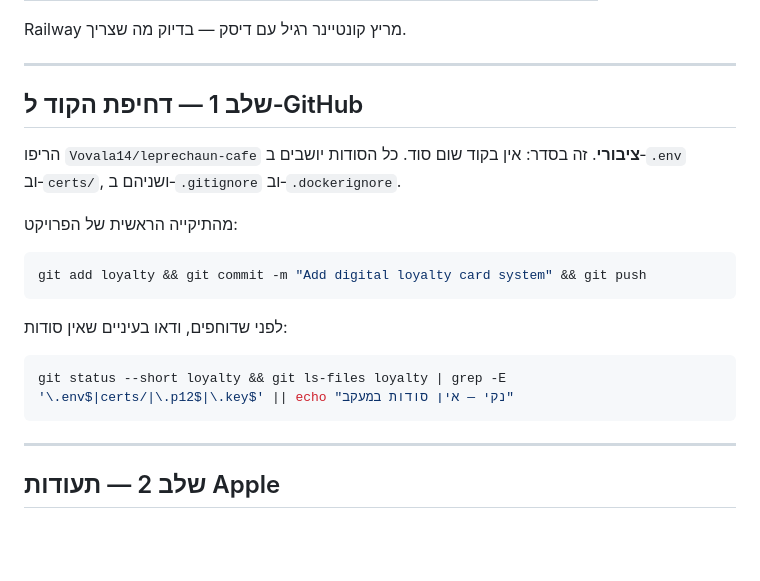
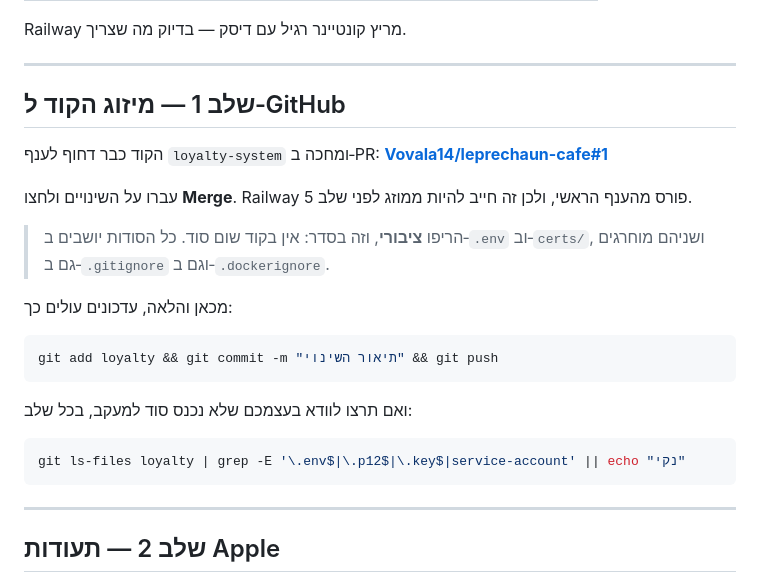
Before and after one commit to Vovala14/leprechaun-cafe, a Markdown page: loyalty/DEPLOY.md, the part around the change. Drawn GitHub-style; blank space fills up the shorter version.

Commit message:
Point deploy guide at the PR instead of a manual push
The code is already on GitHub, so step 1 is a merge, not a push. Keeps
the ordering honest: Railway deploys from the default branch, so the
merge has to happen before the service is created.

Co-Authored-By: Claude Opus 5 <noreply@anthropic.com>

````diff
--- a/loyalty/DEPLOY.md
+++ b/loyalty/DEPLOY.md
@@ -23,21 +23,26 @@ Railway מריץ קונטיינר רגיל עם דיסק — בדיוק מה ש
 
 ---
 
-## שלב 1 — דחיפת הקוד ל‑GitHub
+## שלב 1 — מיזוג הקוד ל‑GitHub
 
-הריפו `Vovala14/leprechaun-cafe` **ציבורי**. זה בסדר: אין בקוד שום סוד.
-כל הסודות יושבים ב‑`.env` וב‑`certs/`, ושניהם ב‑`.gitignore` וב‑`.dockerignore`.
+הקוד כבר דחוף לענף `loyalty-system` ומחכה ב‑PR:
+**[Vovala14/leprechaun-cafe#1](https://github.com/Vovala14/leprechaun-cafe/pull/1)**
 
-מהתיקייה הראשית של הפרויקט:
+עברו על השינויים ולחצו **Merge**. Railway פורס מהענף הראשי, ולכן זה חייב להיות ממוזג לפני שלב 5.
+
+> הריפו **ציבורי**, וזה בסדר: אין בקוד שום סוד. כל הסודות יושבים ב‑`.env` וב‑`certs/`,
+> ושניהם מוחרגים גם ב‑`.gitignore` וגם ב‑`.dockerignore`.
+
+מכאן והלאה, עדכונים עולים כך:
 
 ```bash
-git add loyalty && git commit -m "Add digital loyalty card system" && git push
+git add loyalty && git commit -m "תיאור השינוי" && git push
 ```
 
-לפני שדוחפים, ודאו בעיניים שאין סודות:
+ואם תרצו לוודא בעצמכם שלא נכנס סוד למעקב, בכל שלב:
 
 ```bash
-git status --short loyalty && git ls-files loyalty | grep -E '\.env$|certs/|\.p12$|\.key$' || echo "נקי — אין סודות במעקב"
+git ls-files loyalty | grep -E '\.env$|\.p12$|\.key$|service-account' || echo "נקי"
 ```
 
 ---
````
